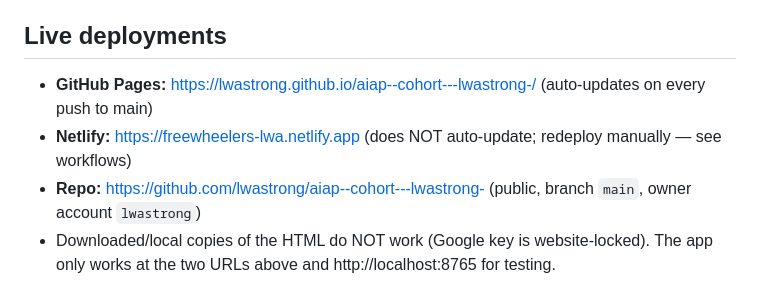
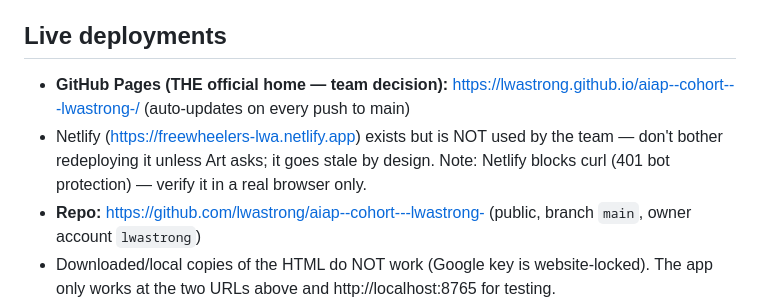
Before and after one commit to lwastrong/aiap--cohort---lwastrong-, a Markdown page: CLAUDE.md, the part around the change. Rendered like a GitHub page.

```diff
--- a/CLAUDE.md
+++ b/CLAUDE.md
@@ -20,8 +20,8 @@ A travel-planning web app for people with disabilities (all neurological disorde
 
 ## Live deployments
 
-- **GitHub Pages:** https://lwastrong.github.io/aiap--cohort---lwastrong-/ (auto-updates on every push to main)
-- **Netlify:** https://freewheelers-lwa.netlify.app (does NOT auto-update; redeploy manually — see workflows)
+- **GitHub Pages (THE official home — team decision):** https://lwastrong.github.io/aiap--cohort---lwastrong-/ (auto-updates on every push to main)
+- Netlify (https://freewheelers-lwa.netlify.app) exists but is NOT used by the team — don't bother redeploying it unless Art asks; it goes stale by design. Note: Netlify blocks curl (401 bot protection) — verify it in a real browser only.
 - **Repo:** https://github.com/lwastrong/aiap--cohort---lwastrong- (public, branch `main`, owner account `lwastrong`)
 - Downloaded/local copies of the HTML do NOT work (Google key is website-locked). The app only works at the two URLs above and http://localhost:8765 for testing.
 
```
Also changed, not shown: README.md (+1 -1 lines).
